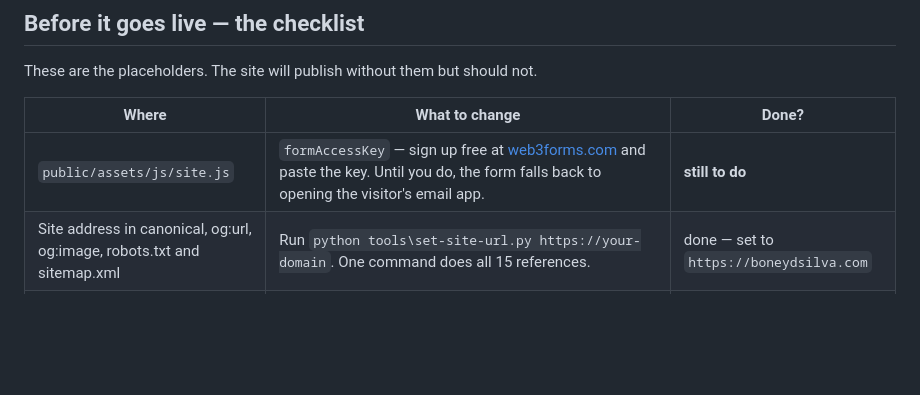
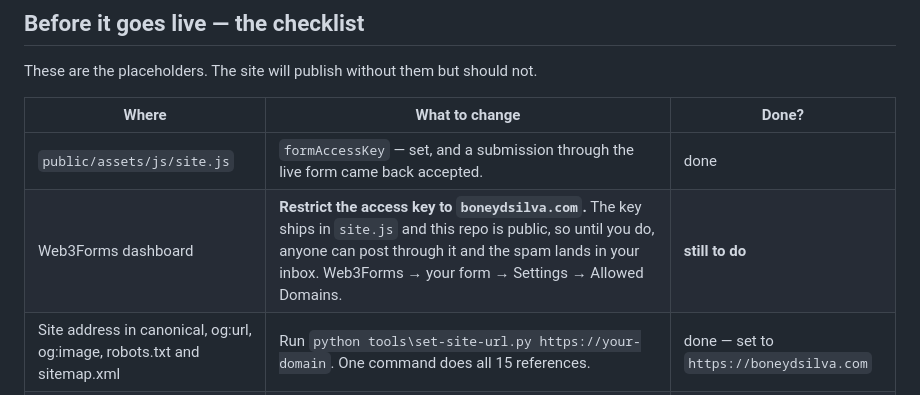
Before and after one commit to boneydsilva/QuiteWorks, a Markdown page: README.md, the part around the change. Drawn GitHub-style; blank space fills up the shorter version.

Commit message:
Correct the record: the form key is not domain-restricted yet
The previous commit message said the access key was already restricted to
this domain in the Web3Forms dashboard. It is not - that step has not been
done, and saying otherwise in a public repo about a control that is not in
place is the wrong way round. It is now an open row in the checklist instead.

Co-Authored-By: Claude Opus 5 (1M context) <noreply@anthropic.com>
Claude-Session: https://claude.ai/code/session_019Fdb8Z1WNrypDE8kAqWK1z

```diff
--- a/README.md
+++ b/README.md
@@ -74,7 +74,8 @@ These are the placeholders. The site will publish without them but should not.
 
 | Where | What to change | Done? |
 |---|---|---|
-| `public/assets/js/site.js` | `formAccessKey` — sign up free at [web3forms.com](https://web3forms.com) and paste the key. Until you do, the form falls back to opening the visitor's email app. | **still to do** |
+| `public/assets/js/site.js` | `formAccessKey` — set, and a submission through the live form came back accepted. | done |
+| Web3Forms dashboard | **Restrict the access key to `boneydsilva.com`.** The key ships in `site.js` and this repo is public, so until you do, anyone can post through it and the spam lands in your inbox. Web3Forms → your form → Settings → Allowed Domains. | **still to do** |
 | Site address in canonical, og:url, og:image, robots.txt and sitemap.xml | Run `python tools\set-site-url.py https://your-domain`. One command does all 15 references. | done — set to `https://boneydsilva.com` |
 | `public/pricing.html` | The prices, if ₹14,999 / ₹7,500 / ₹4,999 are not what you settled on. | check |
 | `public/assets/js/site.js` | `email` and `whatsapp` | done — `boneydsilva@gmail.com`, `919004213100` |
```
